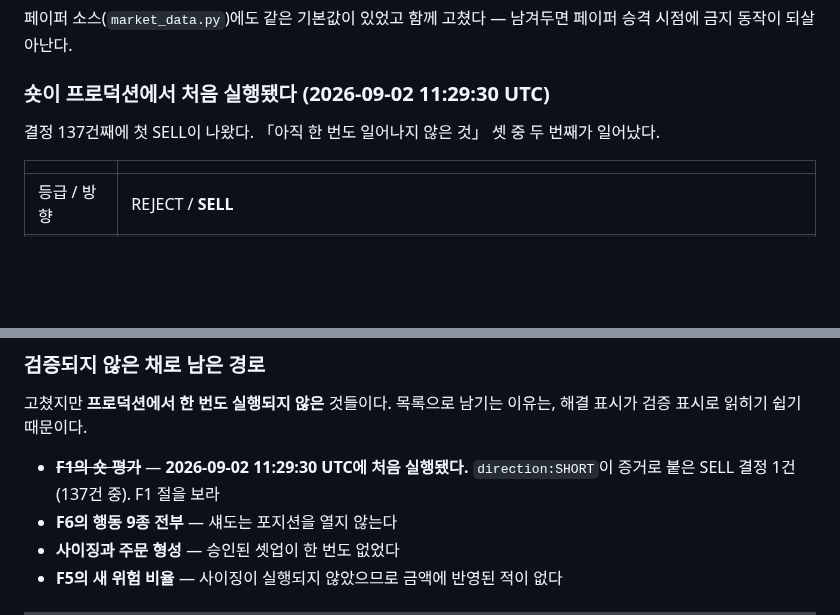
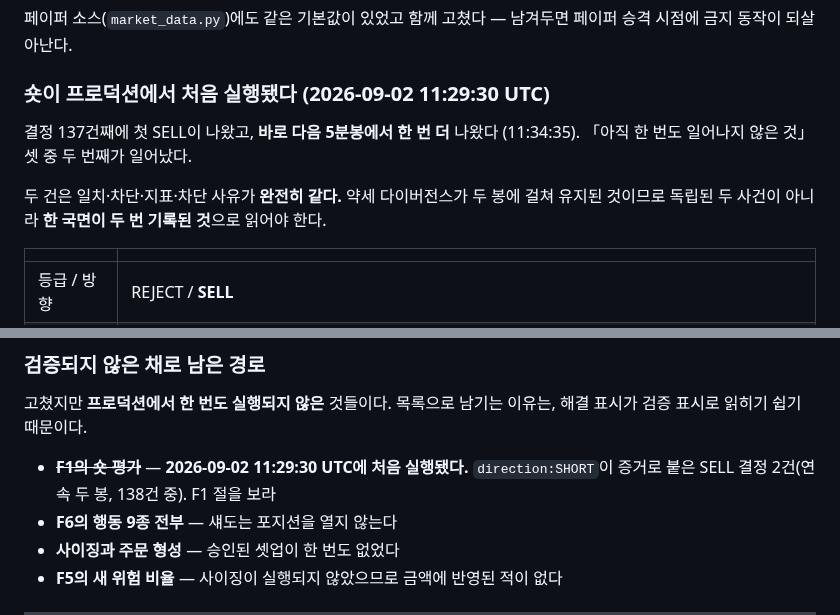
Before and after one commit to moner050/finance-auto-trading, a Markdown page: docs/audit/2026-09-02-shadow-conformance-findings.md, 2 parts joined by grey strips. Rendered like a GitHub page; blank space fills up the shorter version.

Commit message:
docs: the short repeated on the next bar, and it is one episode not two
A second SELL landed five minutes after the first with an identical
signature - same four indicators, same four blockers. The bearish divergence
held across two bars, so counting them as two occurrences would overstate how
often the short path has actually been exercised.

The number in the unexercised-paths list is corrected to two of 138 with the
reading attached, because that list is what someone checks before trusting a
fix.

Co-Authored-By: Claude Opus 5 <noreply@anthropic.com>

```diff
--- a/docs/audit/2026-09-02-shadow-conformance-findings.md
+++ b/docs/audit/2026-09-02-shadow-conformance-findings.md
@@ -87,8 +87,12 @@ Binance USD-M 무기한 선물은 공매도가 가능하다. 현물 베뉴의
 
 ### 숏이 프로덕션에서 처음 실행됐다 (2026-09-02 11:29:30 UTC)
 
-결정 137건째에 첫 SELL이 나왔다. 「아직 한 번도 일어나지 않은 것」 셋 중
-두 번째가 일어났다.
+결정 137건째에 첫 SELL이 나왔고, **바로 다음 5분봉에서 한 번 더** 나왔다
+(11:34:35). 「아직 한 번도 일어나지 않은 것」 셋 중 두 번째가 일어났다.
+
+두 건은 일치·차단·지표·차단 사유가 **완전히 같다.** 약세 다이버전스가 두 봉에
+걸쳐 유지된 것이므로 독립된 두 사건이 아니라 **한 국면이 두 번 기록된 것**으로
+읽어야 한다.
 
 | | |
 |---|---|
@@ -1328,7 +1332,7 @@ passes=67
 
 고쳤지만 **프로덕션에서 한 번도 실행되지 않은** 것들이다. 목록으로 남기는 이유는, 해결 표시가 검증 표시로 읽히기 쉽기 때문이다.
 
-- ~~**F1의 숏 평가**~~ — **2026-09-02 11:29:30 UTC에 처음 실행됐다.** `direction:SHORT`이 증거로 붙은 SELL 결정 1건(137건 중). F1 절을 보라
+- ~~**F1의 숏 평가**~~ — **2026-09-02 11:29:30 UTC에 처음 실행됐다.** `direction:SHORT`이 증거로 붙은 SELL 결정 2건(연속 두 봉, 138건 중). F1 절을 보라
 - **F6의 행동 9종 전부** — 섀도는 포지션을 열지 않는다
 - **사이징과 주문 형성** — 승인된 셋업이 한 번도 없었다
 - **F5의 새 위험 비율** — 사이징이 실행되지 않았으므로 금액에 반영된 적이 없다
```
